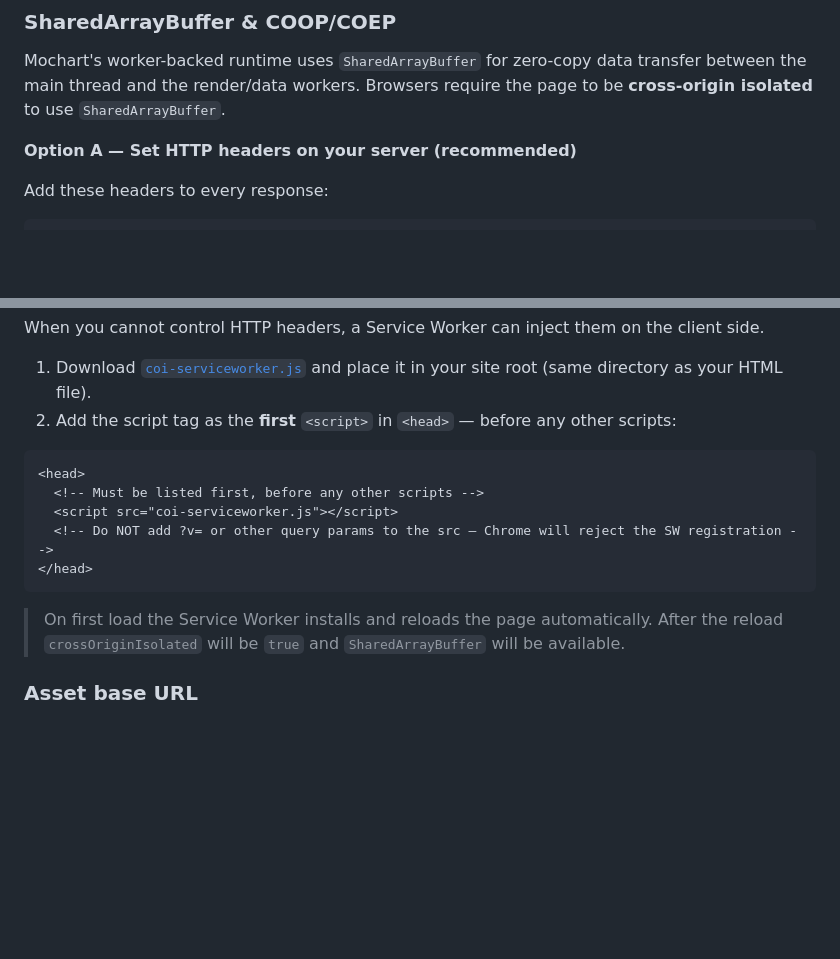
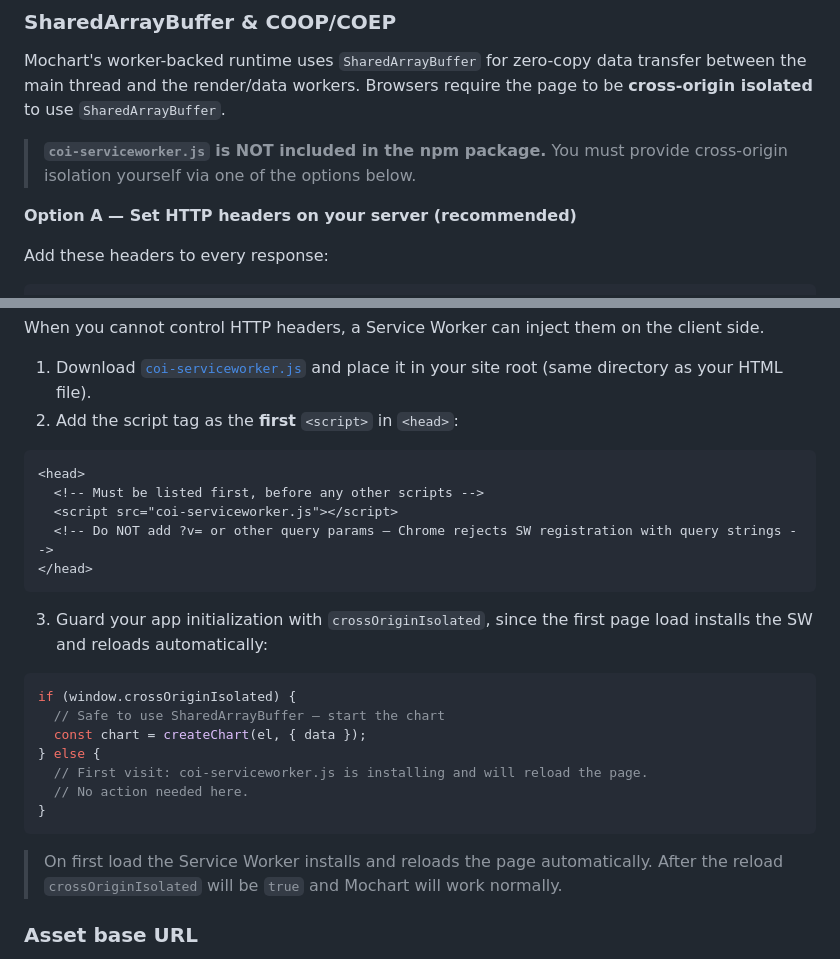
Before and after one commit to monapochi/mochart, a Markdown page: README.md, 2 parts joined by grey strips. Rendered like a GitHub page; blank space fills up the shorter version.

Commit message:
deploy: update LP — built from monchart@11963efd96aea6f29d14122685f626a7beb1b974 monapochi/monchart@11963efd96aea6f29d14122685f626a7beb1b974

````diff
--- a/README.md
+++ b/README.md
@@ -96,6 +96,8 @@ chart.on('viewportChange', (event) => {
 
 Mochart's worker-backed runtime uses `SharedArrayBuffer` for zero-copy data transfer between the main thread and the render/data workers. Browsers require the page to be **cross-origin isolated** to use `SharedArrayBuffer`.
 
+> **`coi-serviceworker.js` is NOT included in the npm package.** You must provide cross-origin isolation yourself via one of the options below.
+
 **Option A — Set HTTP headers on your server (recommended)**
 
 Add these headers to every response:
@@ -123,17 +125,29 @@ export default {
 When you cannot control HTTP headers, a Service Worker can inject them on the client side.
 
 1. Download [`coi-serviceworker.js`](https://cdn.jsdelivr.net/gh/gzuidhof/coi-serviceworker/coi-serviceworker.js) and place it in your site root (same directory as your HTML file).
-2. Add the script tag as the **first** `<script>` in `<head>` — before any other scripts:
+2. Add the script tag as the **first** `<script>` in `<head>`:
 
 ```html
 <head>
   <!-- Must be listed first, before any other scripts -->
   <script src="coi-serviceworker.js"></script>
-  <!-- Do NOT add ?v= or other query params to the src — Chrome will reject the SW registration -->
+  <!-- Do NOT add ?v= or other query params — Chrome rejects SW registration with query strings -->
 </head>
 ```
 
-> On first load the Service Worker installs and reloads the page automatically. After the reload `crossOriginIsolated` will be `true` and `SharedArrayBuffer` will be available.
+3. Guard your app initialization with `crossOriginIsolated`, since the first page load installs the SW and reloads automatically:
+
+```ts
+if (window.crossOriginIsolated) {
+  // Safe to use SharedArrayBuffer — start the chart
+  const chart = createChart(el, { data });
+} else {
+  // First visit: coi-serviceworker.js is installing and will reload the page.
+  // No action needed here.
+}
+```
+
+> On first load the Service Worker installs and reloads the page automatically. After the reload `crossOriginIsolated` will be `true` and Mochart will work normally.
 
 ### Asset base URL
 
````
